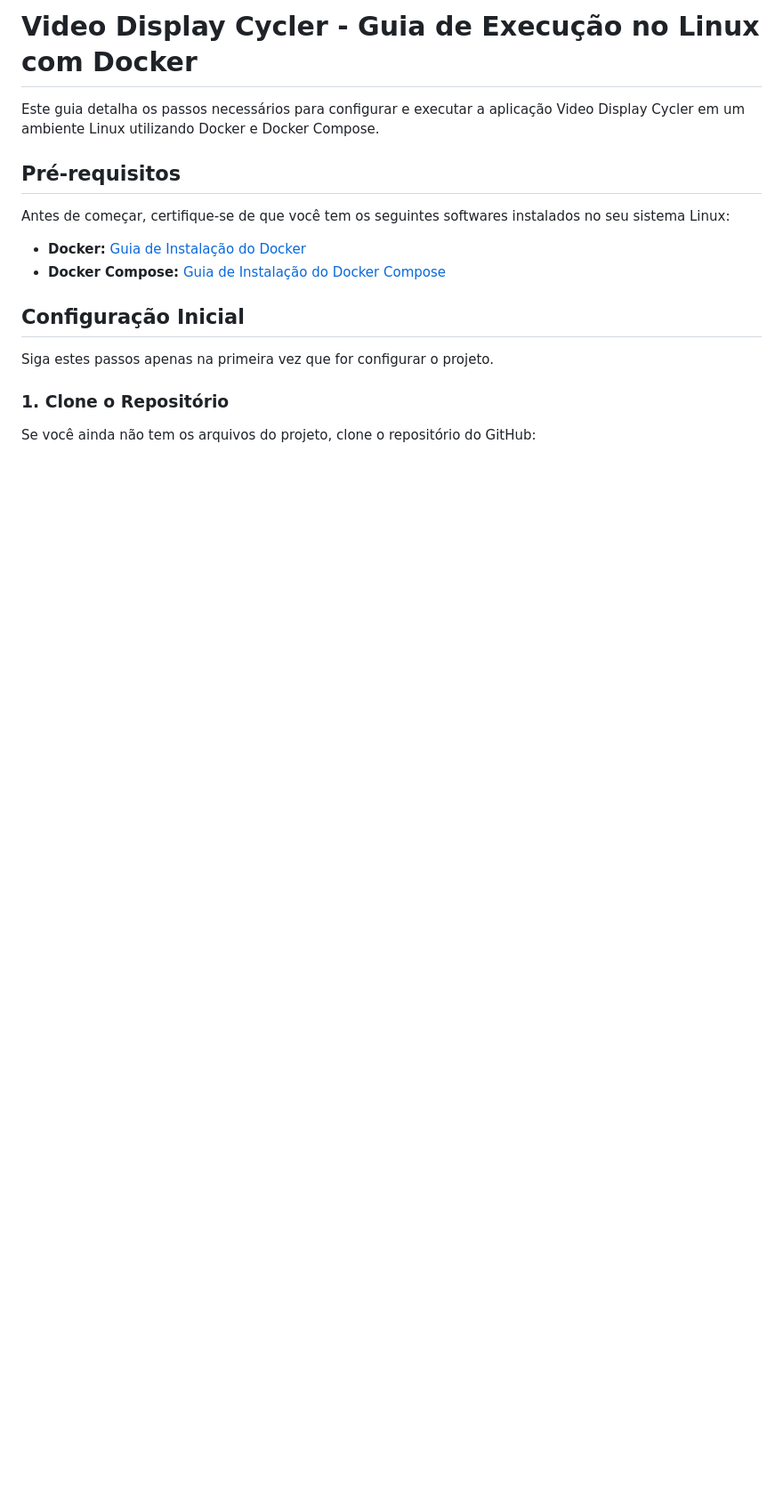
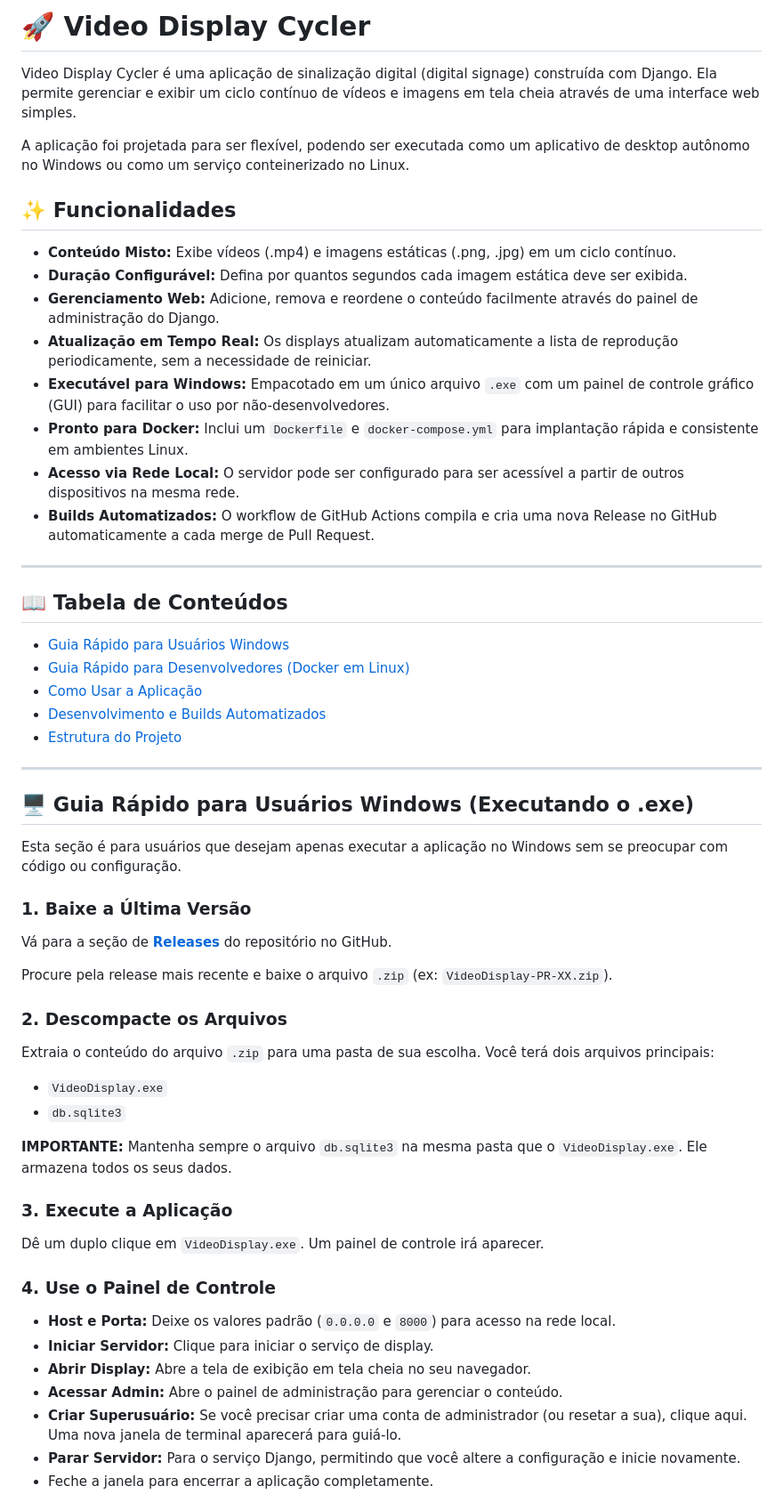
Before and after one commit to apavanello/VideoCyclerDisplay, a Markdown page: README.md, the part around one of its changes. Shown at 89% size. GitHub-like rendering; blank space fills up the shorter version.

```diff
--- a/README.md
+++ b/README.md
@@ -1,18 +1,62 @@
-# Video Display Cycler - Guia de Execução no Linux com Docker
+# 🚀 Video Display Cycler
 
-Este guia detalha os passos necessários para configurar e executar a aplicação Video Display Cycler em um ambiente Linux utilizando Docker e Docker Compose.
+Video Display Cycler é uma aplicação de sinalização digital (digital signage) construída com Django. Ela permite gerenciar e exibir um ciclo contínuo de vídeos e imagens em tela cheia através de uma interface web simples.
 
-## Pré-requisitos
+A aplicação foi projetada para ser flexível, podendo ser executada como um aplicativo de desktop autônomo no Windows ou como um serviço conteinerizado no Linux.
 
-Antes de começar, certifique-se de que você tem os seguintes softwares instalados no seu sistema Linux:
+## ✨ Funcionalidades
 
--   **Docker:** [Guia de Instalação do Docker](https://docs.docker.com/engine/install/)
--   **Docker Compose:** [Guia de Instalação do Docker Compose](https://docs.docker.com/compose/install/)
+*   **Conteúdo Misto:** Exibe vídeos (.mp4) e imagens estáticas (.png, .jpg) em um ciclo contínuo.
+*   **Duração Configurável:** Defina por quantos segundos cada imagem estática deve ser exibida.
+*   **Gerenciamento Web:** Adicione, remova e reordene o conteúdo facilmente através do painel de administração do Django.
+*   **Atualização em Tempo Real:** Os displays atualizam automaticamente a lista de reprodução periodicamente, sem a necessidade de reiniciar.
+*   **Executável para Windows:** Empacotado em um único arquivo `.exe` com um painel de controle gráfico (GUI) para facilitar o uso por não-desenvolvedores.
+*   **Pronto para Docker:** Inclui um `Dockerfile` e `docker-compose.yml` para implantação rápida e consistente em ambientes Linux.
+*   **Acesso via Rede Local:** O servidor pode ser configurado para ser acessível a partir de outros dispositivos na mesma rede.
+*   **Builds Automatizados:** O workflow de GitHub Actions compila e cria uma nova Release no GitHub automaticamente a cada merge de Pull Request.
 
-## Configuração Inicial
+---
 
-Siga estes passos apenas na primeira vez que for configurar o projeto.
+## 📖 Tabela de Conteúdos
 
-### 1. Clone o Repositório
+*   [Guia Rápido para Usuários Windows](#-guia-rápido-para-usuários-windows-executando-o-exe)
+*   [Guia Rápido para Desenvolvedores (Docker em Linux)](#-guia-rápido-para-desenvolvedores-docker-em-linux)
+*   [Como Usar a Aplicação](#-como-usar-a-aplicação)
+*   [Desenvolvimento e Builds Automatizados](#-desenvolvimento-e-builds-automatizados)
+*   [Estrutura do Projeto](#-estrutura-do-projeto)
 
-Se você ainda não tem os arquivos do projeto, clone o repositório do GitHub:
+---
+
+## 🖥️ Guia Rápido para Usuários Windows (Executando o .exe)
+
+Esta seção é para usuários que desejam apenas executar a aplicação no Windows sem se preocupar com código ou configuração.
+
+### 1. Baixe a Última Versão
+
+Vá para a seção de **[Releases](https://github.com/SEU_USUARIO/SEU_REPOSITORIO/releases)** do repositório no GitHub.
+
+Procure pela release mais recente e baixe o arquivo `.zip` (ex: `VideoDisplay-PR-XX.zip`).
+
+### 2. Descompacte os Arquivos
+
+Extraia o conteúdo do arquivo `.zip` para uma pasta de sua escolha. Você terá dois arquivos principais:
+
+*   `VideoDisplay.exe`
+*   `db.sqlite3`
+
+**IMPORTANTE:** Mantenha sempre o arquivo `db.sqlite3` na mesma pasta que o `VideoDisplay.exe`. Ele armazena todos os seus dados.
+
+### 3. Execute a Aplicação
+
+Dê um duplo clique em `VideoDisplay.exe`. Um painel de controle irá aparecer.
+
+### 4. Use o Painel de Controle
+
+*   **Host e Porta:** Deixe os valores padrão (`0.0.0.0` e `8000`) para acesso na rede local.
+*   **Iniciar Servidor:** Clique para iniciar o serviço de display.
+*   **Abrir Display:** Abre a tela de exibição em tela cheia no seu navegador.
+*   **Acessar Admin:** Abre o painel de administração para gerenciar o conteúdo.
+*   **Criar Superusuário:** Se você precisar criar uma conta de administrador (ou resetar a sua), clique aqui. Uma nova janela de terminal aparecerá para guiá-lo.
+*   **Parar Servidor:** Para o serviço Django, permitindo que você altere a configuração e inicie novamente.
+*   Feche a janela para encerrar a aplicação completamente.
+
```
Also changed, not shown: other parts of README.md (+91 -89 lines), README-linux.md (added).
